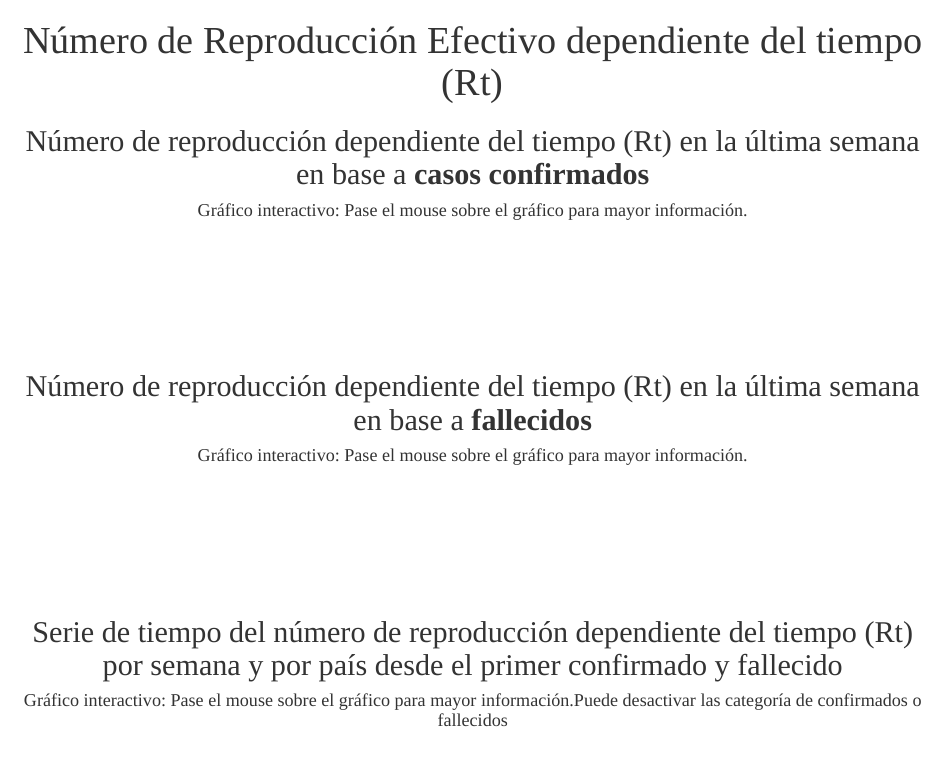
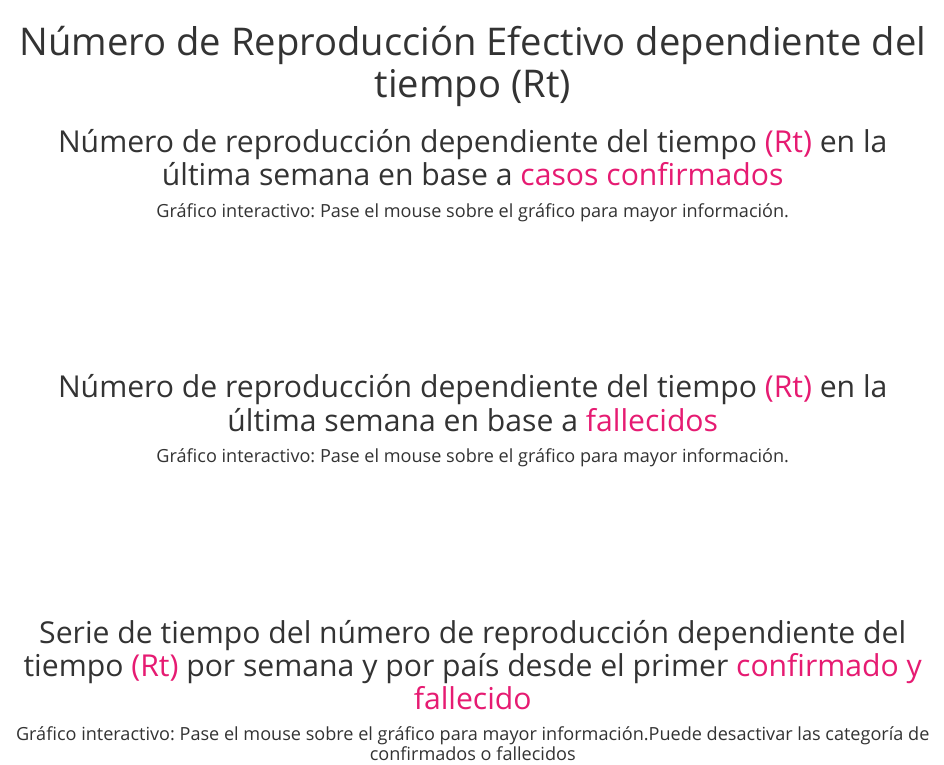
Before and after one commit to rafalopezv/latam_rt, an R Markdown document (index.Rmd): the page in a window 1100 px wide, from its top. Rendered offline with R 4.5, knitr and Pandoc, with nearby package versions; the code chunks are not run, so their results and figures are left out.

Commit message:
actualizacion

````diff
--- a/code/graficos_latam.R
+++ b/code/graficos_latam.R
@@ -67,7 +67,7 @@ highchart() %>%
                 stemWidth = 3,  whiskerLength = 0) %>%
   hc_add_series(data = aa, "scatter", hcaes(x = pais_o_region, y = promedio),
                 color = "#CB1724", name = "Rt", linkedTo = "error") %>%
-  hc_chart(style = list(fontFamily = "Source Code Pro")) %>%
+  hc_chart(style = list(fontFamily = "Open Sans")) %>%
   hc_plotOptions(
     scatter = list(
       marker = list(radius = 7, enabled = T, symbol = "circle"),
@@ -90,7 +90,7 @@ highchart() %>%
                                Día de inicio de medición: <b>{point.dia_de_inicio}</b><br>
                                Día de cierre de medición: <b>{point.dia_de_cierre}</b><br>"),
              headerFormat = "<b>{point.pais_o_region}</b>",
-             style = list(fontFamily = "Source Code Pro")) -> rt_confirmados
+             style = list(fontFamily = "Open Sans")) -> rt_confirmados
   # htmlwidgets::saveWidget(here::here("img/rt_latam_confirmados.html"))
 
 # rt para fallecidos
@@ -125,7 +125,7 @@ highchart() %>%
                 stemWidth = 3,  whiskerLength = 0) %>%
   hc_add_series(data = aa, "scatter", hcaes(x = pais_o_region, y = promedio),
                 color = "#09283C", name = "Rt", linkedTo = "error") %>%
-  hc_chart(style = list(fontFamily = "Source Code Pro")) %>%
+  hc_chart(style = list(fontFamily = "Open Sans")) %>%
   hc_plotOptions(
     scatter = list(
       marker = list(radius = 7, enabled = T, symbol = "circle"),
--- a/index.Rmd
+++ b/index.Rmd
@@ -19,7 +19,10 @@ source("code/graficos_latam.R")
 Sys.setlocale(locale = "es_ES.UTF-8")
 ```
 
-<center><h2>Número de reproducción dependiente del tiempo (Rt) en la última semana en base a **casos confirmados**</h2></center>
+<h2 style = color: #000000;>
+    Número de reproducción dependiente del tiempo <span style = "color: #e61b72">(Rt)</span> en la última semana en base a <span style = "color: #e61b72">casos confirmados</span>
+</h2>
+
 <center><h4>Gráfico interactivo: Pase el mouse sobre el gráfico para mayor información.</h4></center>
 <br>
 ```{r, include = T, echo = F}
@@ -29,7 +32,11 @@ rt_confirmados
 <br>
 <br>
 <br>
-<center><h2>Número de reproducción dependiente del tiempo (Rt) en la última semana en base a  **fallecidos**</h2></center>
+
+<h2 style = color: #000000;>
+    Número de reproducción dependiente del tiempo <span style = "color: #e61b72">(Rt)</span> en la última semana en base a <span style = "color: #e61b72">fallecidos</span>
+</h2>
+
 <center><h4>Gráfico interactivo: Pase el mouse sobre el gráfico para mayor información.</h4></center>
 <br>
 ```{r, include = T, echo = F}
@@ -38,7 +45,11 @@ rt_fallecidos
 <br>
 <br>
 <br>
-<center><h2>Serie de tiempo del número de reproducción dependiente del tiempo (Rt) por semana y por país desde el primer confirmado y fallecido  </h2></center>
+
+<h2 style = color: #000000;>
+    Serie de tiempo del número de reproducción dependiente del tiempo <span style = "color: #e61b72">(Rt)</span> por semana y por país desde el primer <span style = "color: #e61b72">confirmado y fallecido</span>
+</h2>
+
 <center><h4>Gráfico interactivo: Pase el mouse sobre el gráfico para mayor información.Puede desactivar las categoría de confirmados o fallecidos</h4></center>
 <br>
 ```{r, include = T, echo = F}
--- a/style.css
+++ b/style.css
@@ -1,9 +1,9 @@
-@import url('https://fonts.googleapis.com/css2?family=Source+Code+Pro:ital,wght@0,200;0,300;0,400;0,500;0,600;0,700;0,900;1,200;1,300;1,400;1,500;1,600;1,700;1,900&display=swap');
+@import url('https://fonts.googleapis.com/css2?family=Open+Sans:ital,wght@0,300;0,400;0,600;0,700;0,800;1,300;1,400;1,600;1,700;1,800&display=swap');
 
  /*------------- Whole Document---------------- */
 
 body {
-    font-family: 'Source Code Pro';
+    font-family: 'Open Sans';
     font-size: 19px;
 }
 
````
Also changed, not shown: code/funciones.R (+1 -1 lines).
